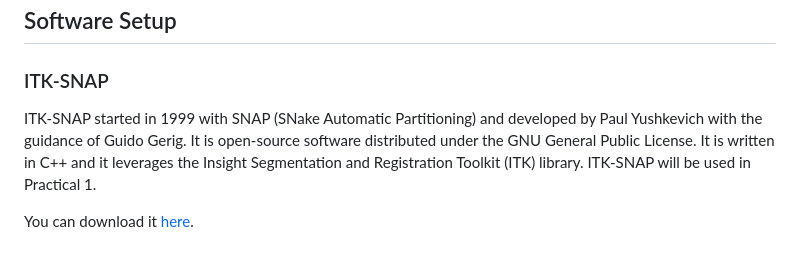
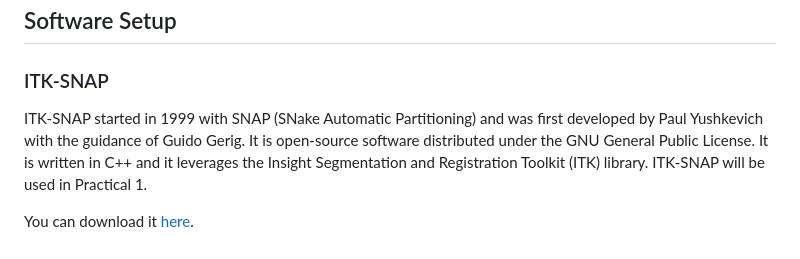
Before and after one commit to HealthBioscienceIDEAS/Medical-Image-Registration-Short-Course, a Markdown page: learners/setup.md, the part around the change. GitHub-like rendering.

Commit message:
Update learners/setup.md
Co-authored-by: davecash75 <d.cash@ucl.ac.uk>

```diff
--- a/learners/setup.md
+++ b/learners/setup.md
@@ -88,7 +88,7 @@ We recommend looking at the following instructions to get started:
 ## Software Setup
 
 ### ITK-SNAP
-ITK-SNAP started in 1999 with SNAP (SNake Automatic Partitioning) and developed by Paul Yushkevich with the guidance of Guido Gerig.
+ITK-SNAP started in 1999 with SNAP (SNake Automatic Partitioning) and was first developed by Paul Yushkevich with the guidance of Guido Gerig.
 It is open-source software distributed under the GNU General Public License.
 It is written in C++ and it leverages the Insight Segmentation and Registration Toolkit (ITK) library.
 ITK-SNAP will be used in Practical 1.
```
